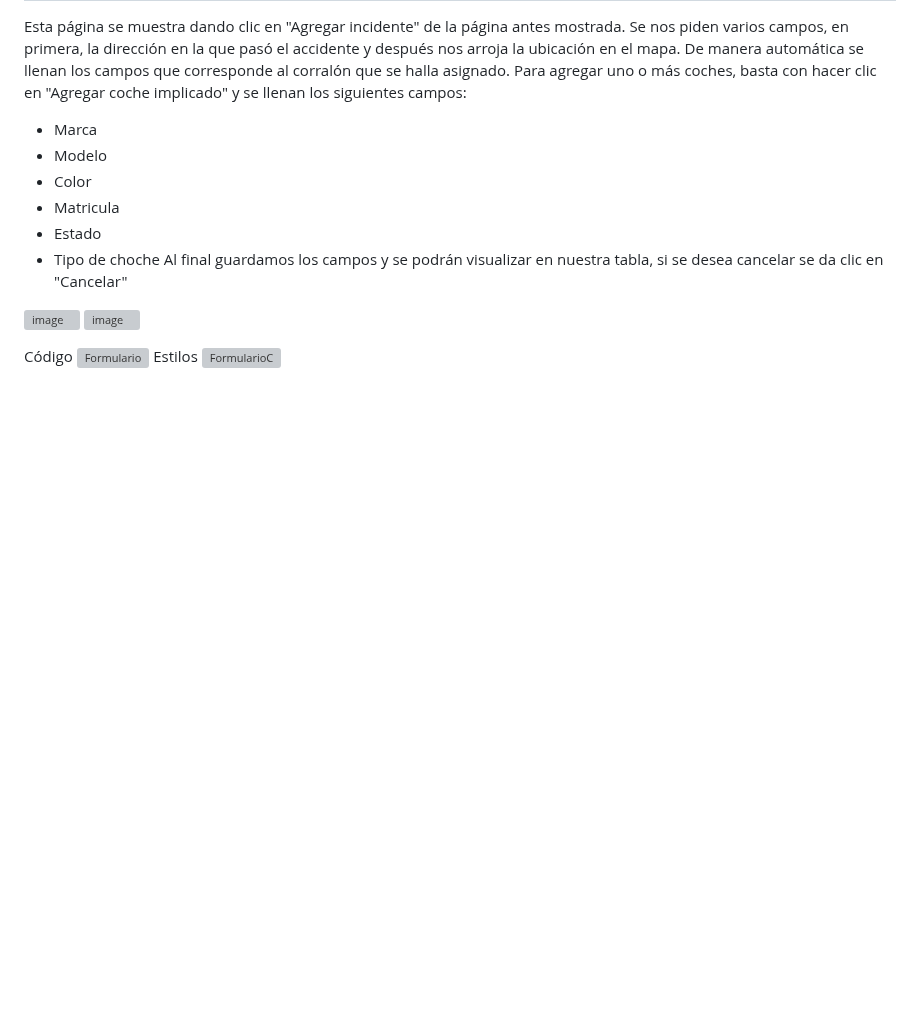
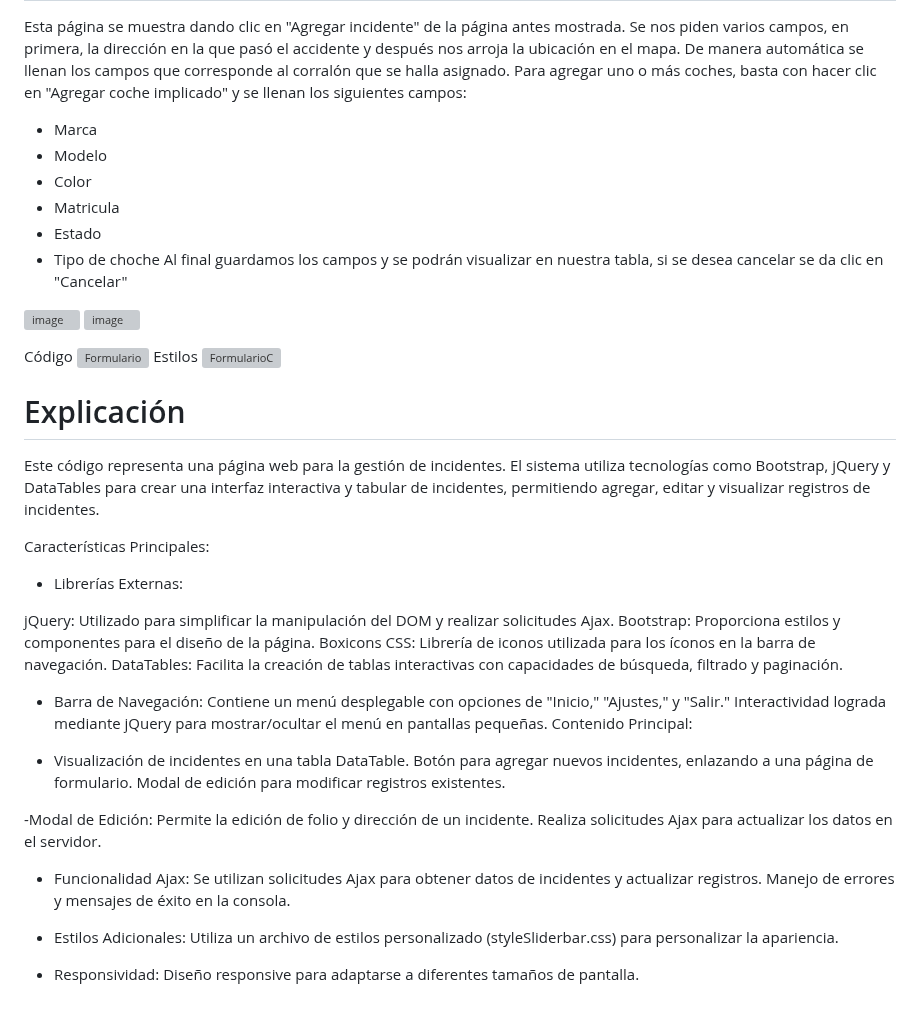
Before and after one commit to Perla1802/GruassPueblaF, a Markdown page: README.md, the part around the change. Rendered like a GitHub page; blank space fills up the shorter version; grey boxes are pictures that could not be loaded.

```diff
--- a/README.md
+++ b/README.md
@@ -80,3 +80,38 @@ Código
 ![Formulario](https://github.com/Perla1802/GruassPueblaF/assets/59744172/16adea9d-1060-4093-b6a0-1fe382c7a465)
 Estilos
 ![FormularioC](https://github.com/Perla1802/GruassPueblaF/assets/59744172/cae7691a-f102-4dba-93dc-76634caa4de2)
+
+# Explicación
+Este código representa una página web para la gestión de incidentes. El sistema utiliza tecnologías como Bootstrap, jQuery y DataTables para crear una interfaz interactiva y tabular de incidentes, permitiendo agregar, editar y visualizar registros de incidentes.
+
+Características Principales:
+
+- Librerías Externas:
+
+jQuery: Utilizado para simplificar la manipulación del DOM y realizar solicitudes Ajax.
+Bootstrap: Proporciona estilos y componentes para el diseño de la página.
+Boxicons CSS: Librería de iconos utilizada para los íconos en la barra de navegación.
+DataTables: Facilita la creación de tablas interactivas con capacidades de búsqueda, filtrado y paginación.
+
+- Barra de Navegación:
+Contiene un menú desplegable con opciones de "Inicio," "Ajustes," y "Salir."
+Interactividad lograda mediante jQuery para mostrar/ocultar el menú en pantallas pequeñas.
+Contenido Principal:
+
+- Visualización de incidentes en una tabla DataTable.
+Botón para agregar nuevos incidentes, enlazando a una página de formulario.
+Modal de edición para modificar registros existentes.
+
+-Modal de Edición:
+Permite la edición de folio y dirección de un incidente.
+Realiza solicitudes Ajax para actualizar los datos en el servidor.
+
+- Funcionalidad Ajax:
+Se utilizan solicitudes Ajax para obtener datos de incidentes y actualizar registros.
+Manejo de errores y mensajes de éxito en la consola.
+
+- Estilos Adicionales:
+Utiliza un archivo de estilos personalizado (styleSliderbar.css) para personalizar la apariencia.
+
+- Responsividad:
+Diseño responsive para adaptarse a diferentes tamaños de pantalla.
```
